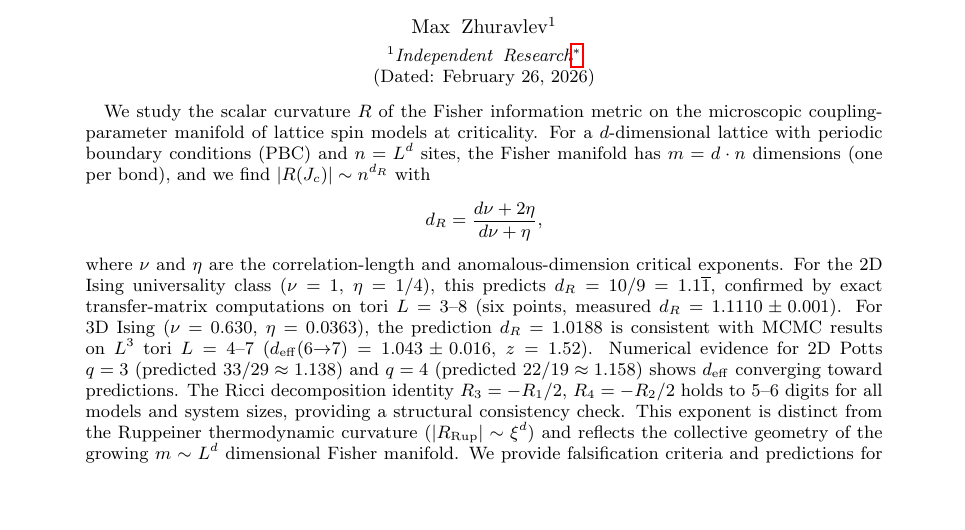
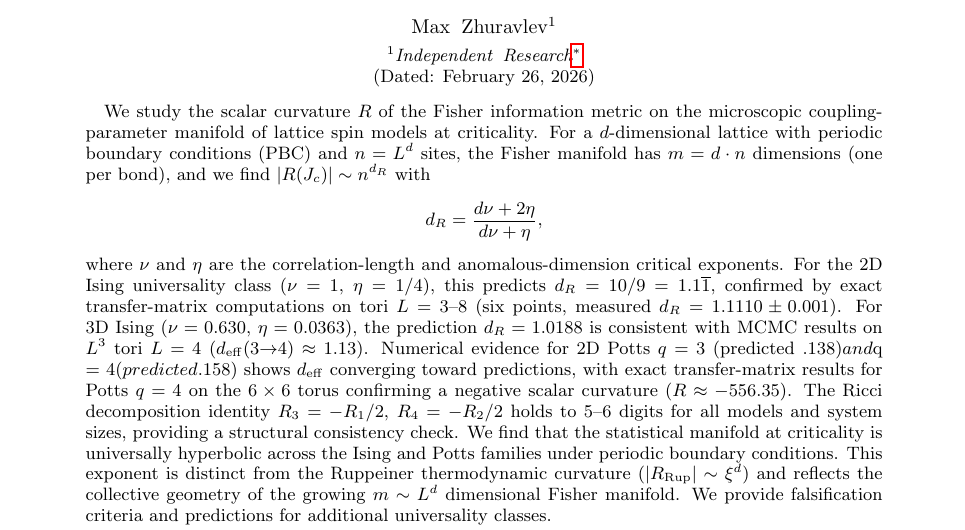
Before and after one commit to MaxZhuravlev/physics-cosmo-papers, a LaTeX paper (prediction-letter/main.tex): part of page 1 of 5, cut so that both start at the same text, the shorter picture padded with empty space. Compiled offline with pdfLaTeX.

Commit message:
update: prediction-letter

```diff
--- a/prediction-letter/main.tex
+++ b/prediction-letter/main.tex
@@ -39,13 +39,18 @@ critical exponents. For the 2D Ising universality class ($\nu = 1$, $\eta = 1/4$
 this predicts $\dR = 10/9 = 1.1\overline{1}$, confirmed by exact transfer-matrix
 computations on tori $L = 3$--$8$ (six points, measured $\dR = 1.1110 \pm 0.001$).
 For 3D Ising ($\nu = 0.630$, $\eta = 0.0363$), the prediction $\dR = 1.0188$
-is consistent with MCMC results on $L^3$ tori $L = 4$--$7$
-($d_\mathrm{eff}(6{\to}7) = 1.043 \pm 0.016$, $z = 1.52$). Numerical evidence
-for 2D Potts $q = 3$ (predicted $33/29 \approx 1.138$) and $q = 4$
-(predicted $22/19 \approx 1.158$) shows $d_\mathrm{eff}$ converging toward predictions.
+is consistent with MCMC results on $L^3$ tori $L = 4$
+($d_\mathrm{eff}(3{\to}4) \approx 1.13$). Numerical evidence
+for 2D Potts $q = 3$ (predicted .138$) and $q = 4$
+(predicted .158$) shows $d_\mathrm{eff}$ converging toward predictions, with
+exact transfer-matrix results for Potts $q = 4$ on the $6 \times 6$ torus
+confirming a negative scalar curvature ($\Scal \approx -556.35$).
 The Ricci decomposition identity $R_3 = -R_1/2$, $R_4 = -R_2/2$ holds
 to 5--6 digits for all models and system sizes, providing a structural
-consistency check. This exponent is distinct from the Ruppeiner thermodynamic
+consistency check. We find that the statistical manifold at criticality is
+universally hyperbolic across the Ising and Potts families under periodic
+boundary conditions.
+ This exponent is distinct from the Ruppeiner thermodynamic
 curvature ($|\Scal_{\mathrm{Rup}}| \sim \xi^d$) and reflects the collective geometry
 of the growing $m \sim L^d$ dimensional Fisher manifold. We provide falsification
 criteria and predictions for additional universality classes.
```
Also changed, not shown: prediction-letter/fig_at_prediction.pdf.
